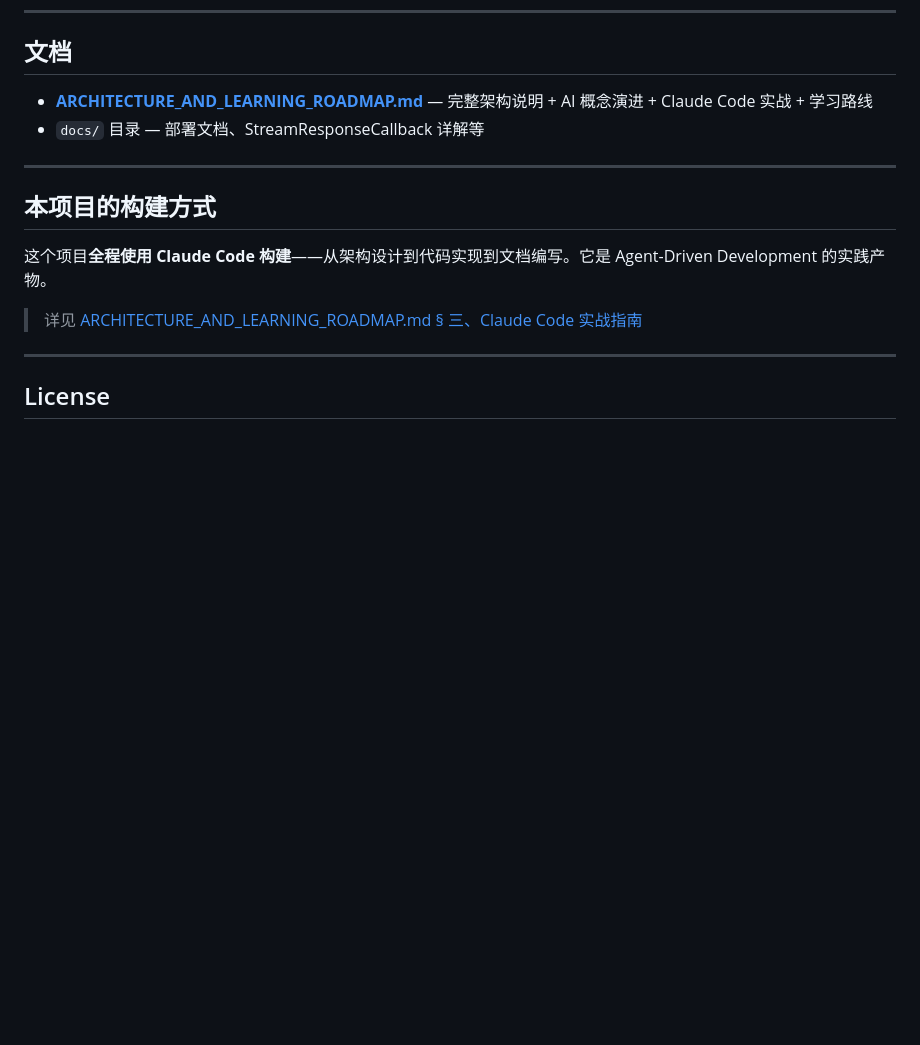
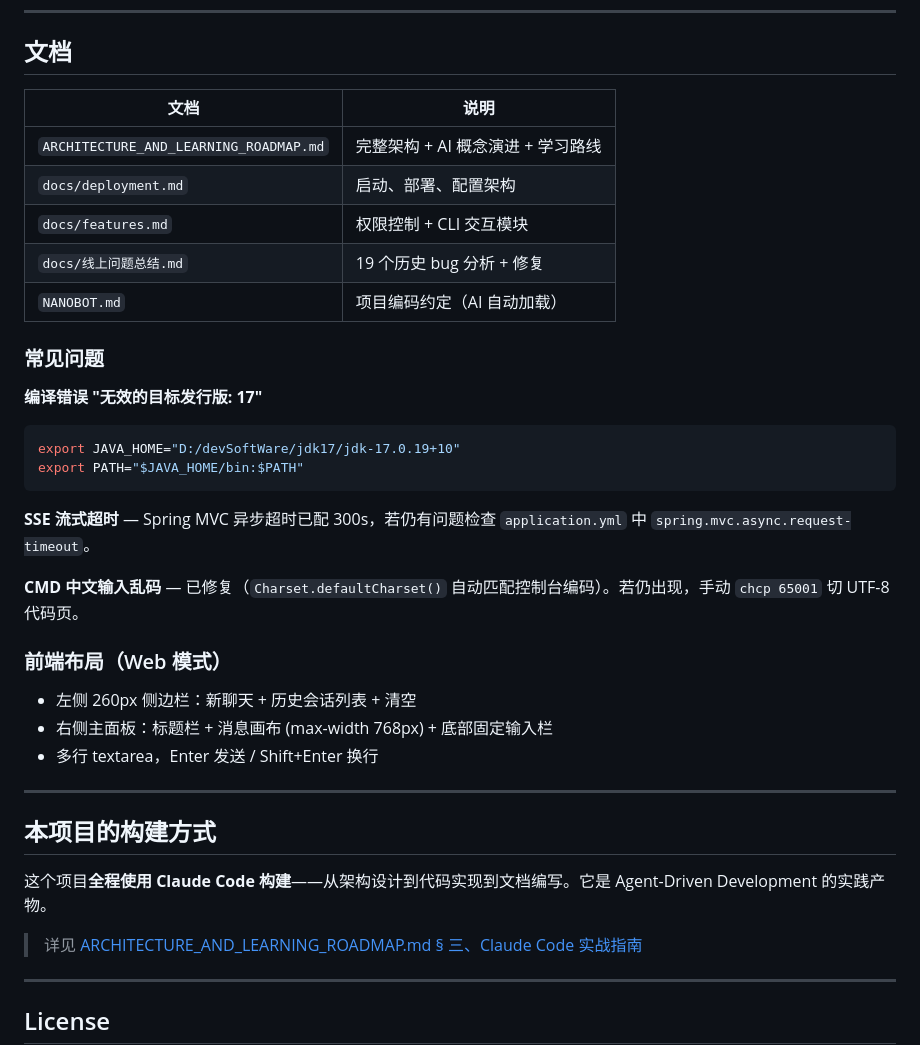
Before and after one commit to ztkyaojiayou/mynanobot-java, a Markdown page: README.md, the part around the change. Drawn GitHub-style; blank space fills up the shorter version.

Commit message:
docs: PROJECT_CONFIG.md 合并到 README（文档索引+FAQ+前端布局）

````diff
--- a/README.md
+++ b/README.md
@@ -301,8 +301,31 @@ tools:
 
 ## 文档
 
-- **[ARCHITECTURE_AND_LEARNING_ROADMAP.md](ARCHITECTURE_AND_LEARNING_ROADMAP.md)** — 完整架构说明 + AI 概念演进 + Claude Code 实战 + 学习路线
-- `docs/` 目录 — 部署文档、StreamResponseCallback 详解等
+| 文档 | 说明 |
+|------|------|
+| `ARCHITECTURE_AND_LEARNING_ROADMAP.md` | 完整架构 + AI 概念演进 + 学习路线 |
+| `docs/deployment.md` | 启动、部署、配置架构 |
+| `docs/features.md` | 权限控制 + CLI 交互模块 |
+| `docs/线上问题总结.md` | 19 个历史 bug 分析 + 修复 |
+| `NANOBOT.md` | 项目编码约定（AI 自动加载） |
+
+### 常见问题
+
+**编译错误 "无效的目标发行版: 17"**
+```bash
+export JAVA_HOME="D:/devSoftWare/jdk17/jdk-17.0.19+10"
+export PATH="$JAVA_HOME/bin:$PATH"
+```
+
+**SSE 流式超时** — Spring MVC 异步超时已配 300s，若仍有问题检查 `application.yml` 中 `spring.mvc.async.request-timeout`。
+
+**CMD 中文输入乱码** — 已修复（`Charset.defaultCharset()` 自动匹配控制台编码）。若仍出现，手动 `chcp 65001` 切 UTF-8 代码页。
+
+### 前端布局（Web 模式）
+
+- 左侧 260px 侧边栏：新聊天 + 历史会话列表 + 清空
+- 右侧主面板：标题栏 + 消息画布 (max-width 768px) + 底部固定输入栏
+- 多行 textarea，Enter 发送 / Shift+Enter 换行
 
 ---
 
````
Also changed, not shown: PROJECT_CONFIG.md (deleted, +0 -193 lines), docs/CODE_REVIEW_REPORT.md (renamed from CODE_REVIEW_REPORT.md).
